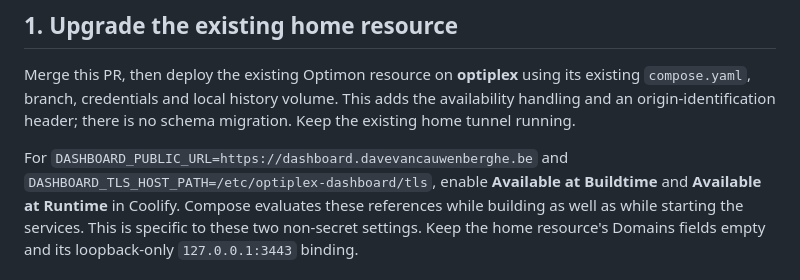
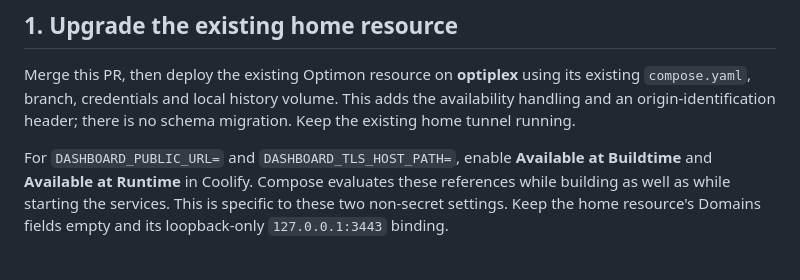
Before and after one commit to dvc-labs/optimon, a Markdown page: FALLBACK.md, the part around the change. GitHub-like rendering.

Commit message:
Modify DASHBOARD settings for Coolify availability
Updated DASHBOARD_URL and DASHBOARD_TLS_HOST_PATH instructions for Coolify.

```diff
--- a/FALLBACK.md
+++ b/FALLBACK.md
@@ -37,8 +37,8 @@ existing `compose.yaml`, branch, credentials and local history volume. This adds
 the availability handling and an origin-identification header; there is no schema
 migration. Keep the existing home tunnel running.
 
-For `DASHBOARD_PUBLIC_URL=https://dashboard.davevancauwenberghe.be` and
-`DASHBOARD_TLS_HOST_PATH=/etc/optiplex-dashboard/tls`, enable **Available at Buildtime**
+For `DASHBOARD_PUBLIC_URL=` and
+`DASHBOARD_TLS_HOST_PATH=`, enable **Available at Buildtime**
 and **Available at Runtime** in Coolify. Compose evaluates these references while
 building as well as while starting the services. This is specific to these two
 non-secret settings. Keep the home resource's Domains fields empty and its
```
